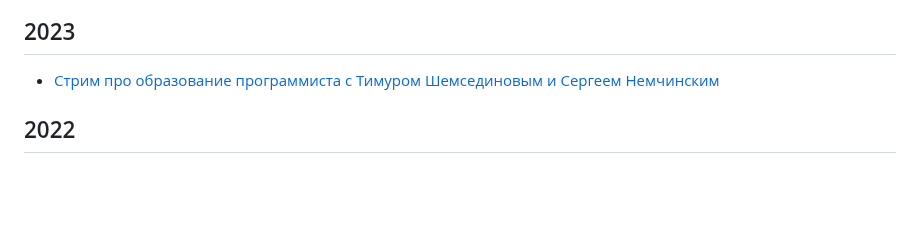
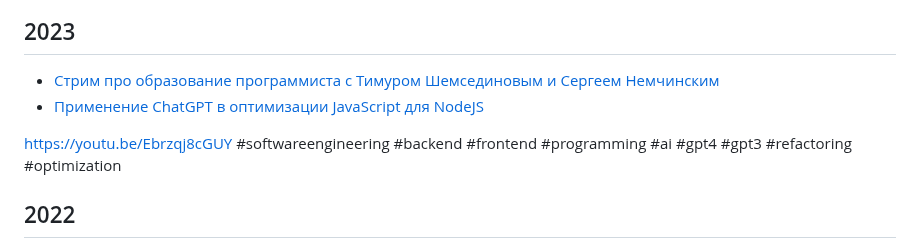
Before and after one commit to HowProgrammingWorks/Index, a Markdown page: Courses/Talks.md, the part around the change. Drawn GitHub-style; blank space fills up the shorter version.

Commit message:
Add talk: ChatGPT for Js and Node

```diff
--- a/Courses/Talks.md
+++ b/Courses/Talks.md
@@ -5,6 +5,9 @@
 ## 2023
 
 - [Стрим про образование программиста с Тимуром Шемсединовым и Сергеем Немчинским](https://www.youtube.com/live/pcwccVihgeg?feature=share)
+- [Применение ChatGPT в оптимизации JavaScript для NodeJS](https://youtu.be/Ebrzqj8cGUY)
+
+https://youtu.be/Ebrzqj8cGUY #softwareengineering #backend #frontend #programming #ai #gpt4 #gpt3 #refactoring #optimization
 
 ## 2022
 
```
